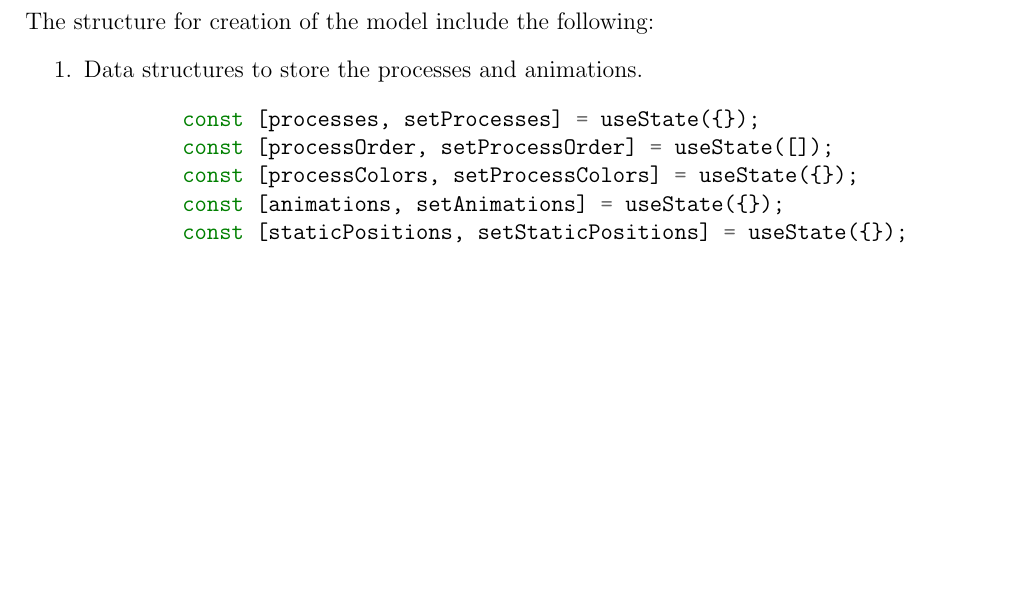
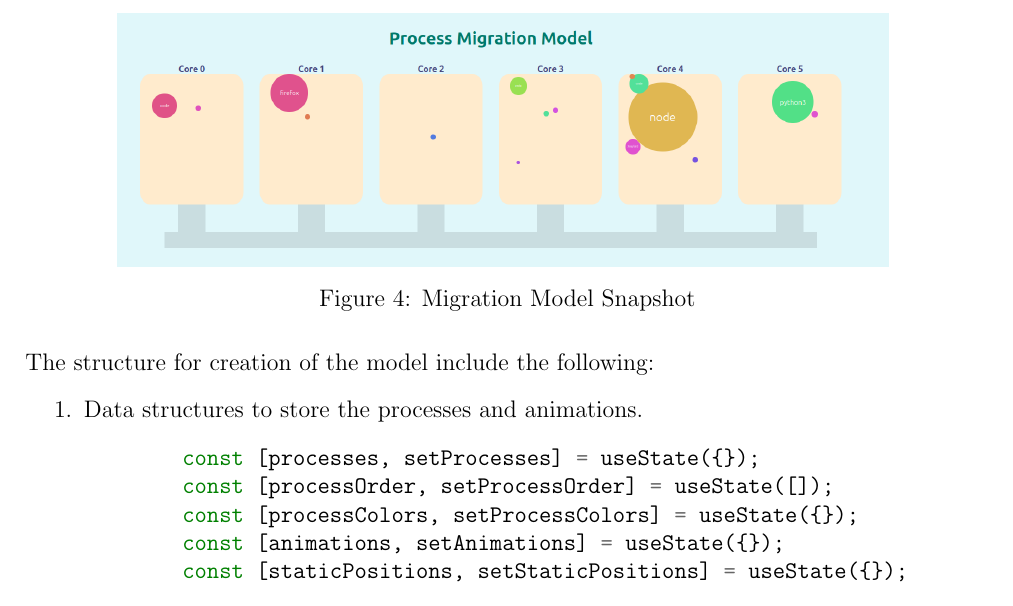
Before and after one commit to Maxi-05/Visualization-Tool-for-Process-Scheduling, a LaTeX document (documentation/week2.tex): part of page 16 of 23 before the commit and part of page 17 of 24 after it, cut at the place of the change, the shorter picture padded with empty space. Compiled offline with pdfLaTeX.

Commit message:
Changed Documentation

```diff
--- a/documentation/week2.tex
+++ b/documentation/week2.tex
@@ -786,6 +786,16 @@ This is a simple model to visualize process migration. Process migration is mode
     \item The cpu cores are shown as containers.
     \item A pipeline is shown through which a process is migrated to a different core (Analogous to how operating systems migrate processes from one core to another).
 \end{enumerate}
+\begin{figure}[H]
+    \centering
+    \begin{minipage}{0.8\textwidth}
+        \centering
+        \includegraphics[width=\textwidth]{logos and images/Plot3.png}
+    \end{minipage}
+    \hfill
+
+    \caption{Migration Model Snapshot}
+\end{figure}
 The structure for creation of the model include the following:
 \begin{enumerate}
     \item Data structures to store the processes and animations.
```
Also changed, not shown: documentation/logos and images/Plot3.png (added).
